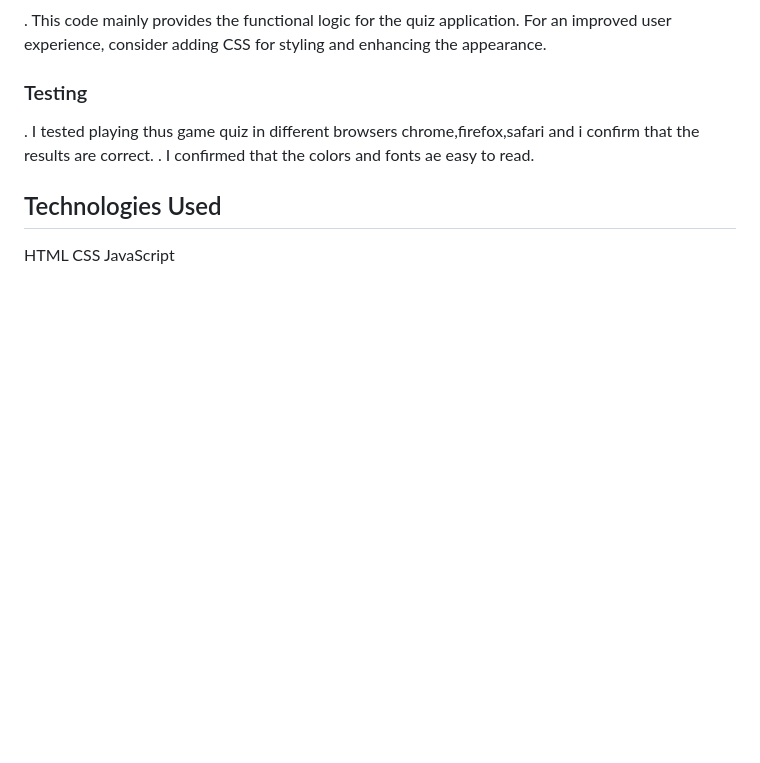
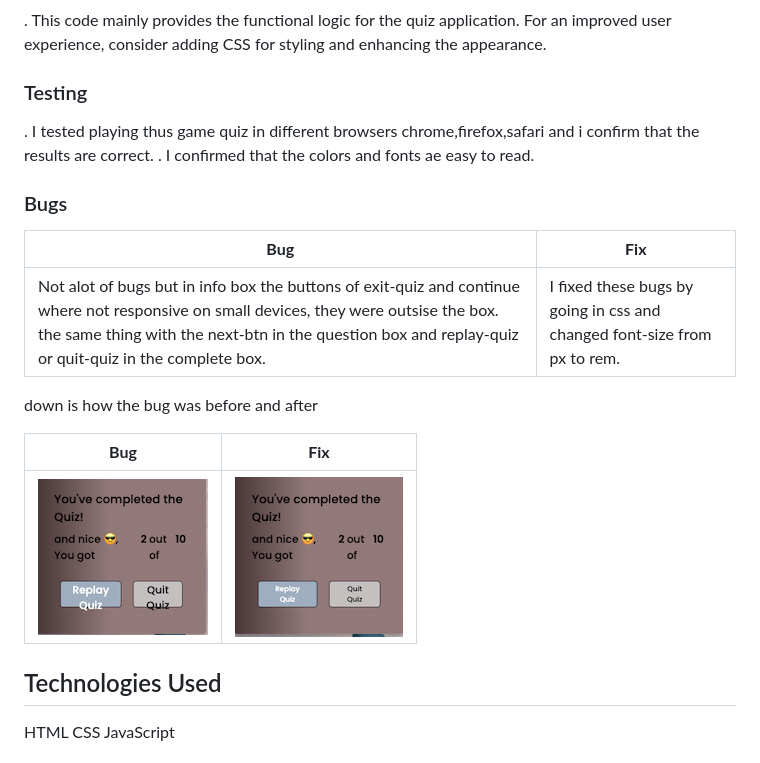
Before and after one commit to JoannaAdermark1/TheGeographyQuizApp, a Markdown page: README.md, the part around the change. Rendered like a GitHub page; pictures changed too: docs/bug.png (added), docs/fixbug.png (added); blank space fills up the shorter version.

Commit message:
readme: add bugs and fixbugs

```diff
--- a/README.md
+++ b/README.md
@@ -95,6 +95,19 @@ numb: The number of the question.
 . I tested playing thus game quiz in different browsers chrome,firefox,safari and i confirm that the results are correct.
 . I confirmed that the colors and fonts ae easy to read.
 
+### Bugs
+
+| **Bug** | **Fix** |
+|-------------|------------|
+|Not alot of bugs but in info box the buttons of exit-quiz and continue where not responsive on small devices, they were outsise the box. the same thing with the next-btn in the question box and replay-quiz or quit-quiz in the complete box.| I fixed these bugs by going in css and changed font-size from px to rem.|
+
+down is how the bug was before and after
+
+| **Bug** | **Fix** |
+|-------------|------------|
+![bug](docs/bug.png)| ![fix bug](docs/fixbug.png)
+
+
 ## Technologies Used
 HTML
 CSS
```
